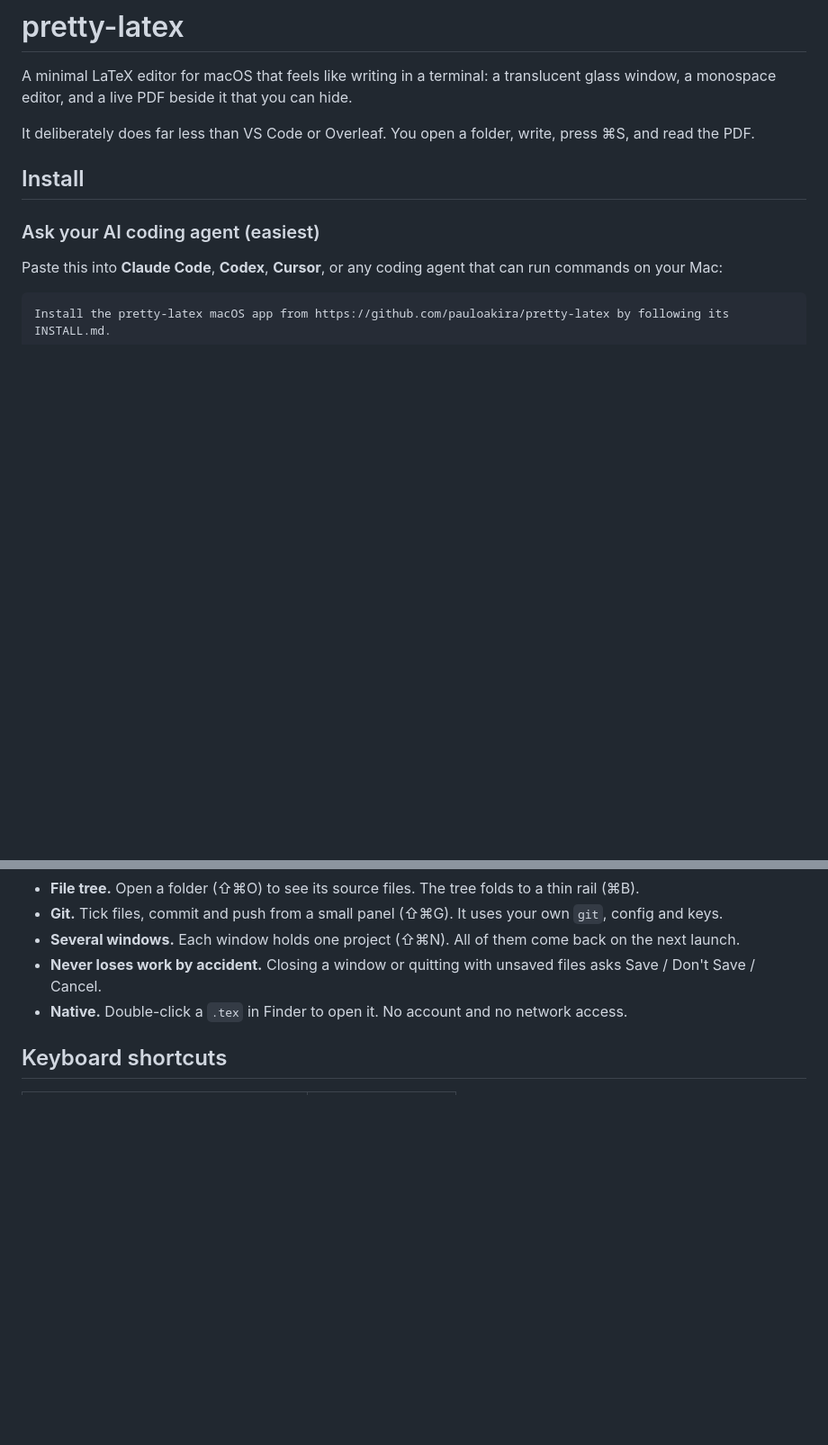
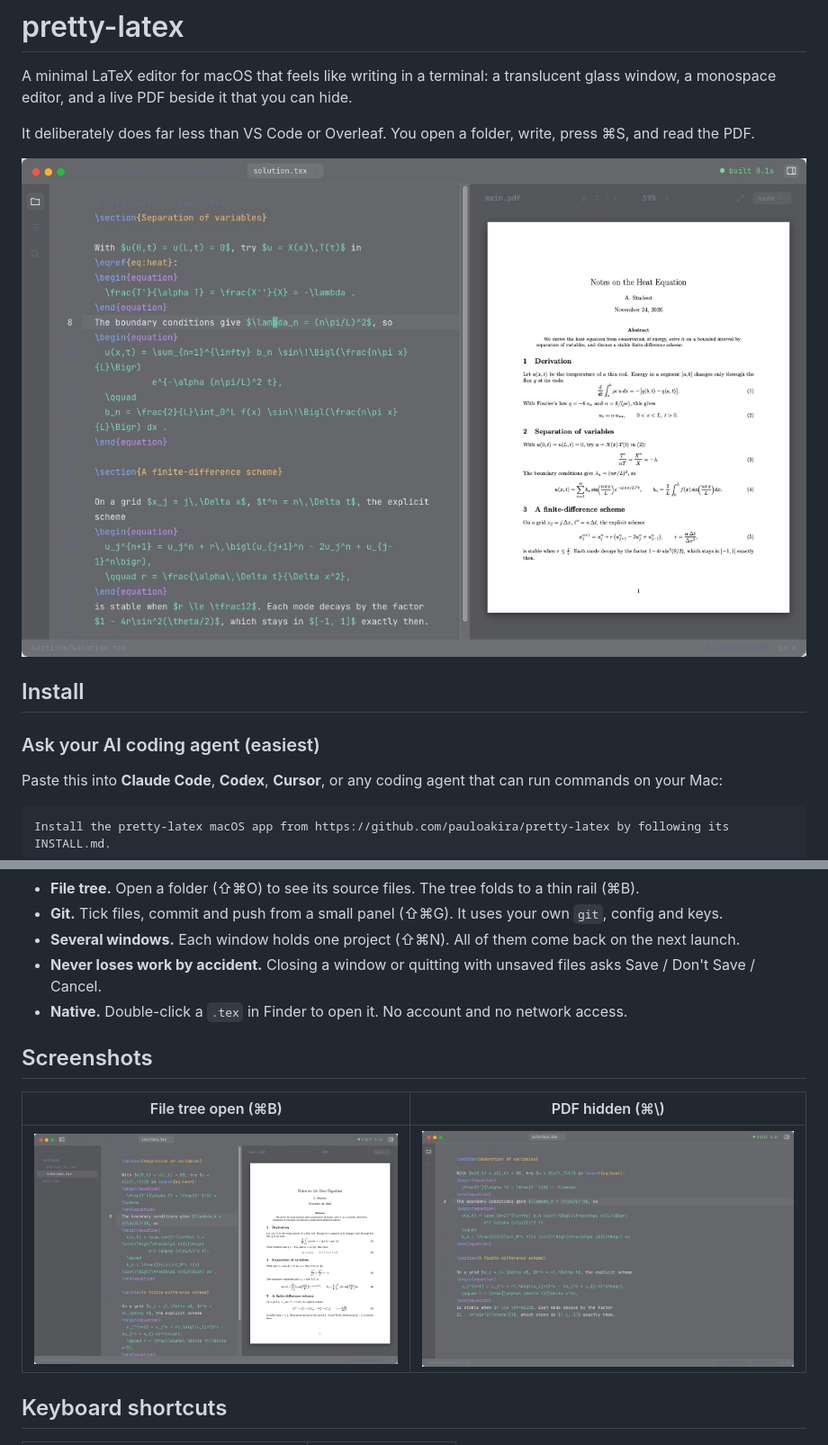
Before and after one commit to pauloakira/pretty-latex, a Markdown page: README.md, 2 parts joined by grey strips. Shown at 90% size. Rendered like a GitHub page; pictures changed too: docs/images/editor-and-pdf.jpg (added), docs/images/file-tree.jpg (added), docs/images/pdf-hidden.jpg (added); blank space fills up the shorter version.

Commit message:
docs(readme): add screenshots of the app
A hero shot of the editor with its PDF, and the file tree and PDF-hidden layouts,
taken from a test copy of the app on a sample project.

Co-Authored-By: Claude Opus 5.5 <noreply@anthropic.com>

```diff
--- a/README.md
+++ b/README.md
@@ -5,6 +5,8 @@ window, a monospace editor, and a live PDF beside it that you can hide.
 
 It deliberately does far less than VS Code or Overleaf. You open a folder, write, press ⌘S,
 and read the PDF.
+
+![pretty-latex: a LaTeX source file on the left, its built PDF on the right](docs/images/editor-and-pdf.jpg)
 
 ## Install
 
@@ -60,6 +62,12 @@ Prerequisites, uninstalling and troubleshooting are in **[INSTALL.md](INSTALL.md
   Save / Don't Save / Cancel.
 - **Native.** Double-click a `.tex` in Finder to open it. No account and no network access.
 
+## Screenshots
+
+| File tree open (⌘B) | PDF hidden (⌘\\) |
+|:---:|:---:|
+| ![The file tree open on the left of the editor](docs/images/file-tree.jpg) | ![The editor alone, with the PDF pane hidden](docs/images/pdf-hidden.jpg) |
+
 ## Keyboard shortcuts
 
 | Action | Shortcut |
```
